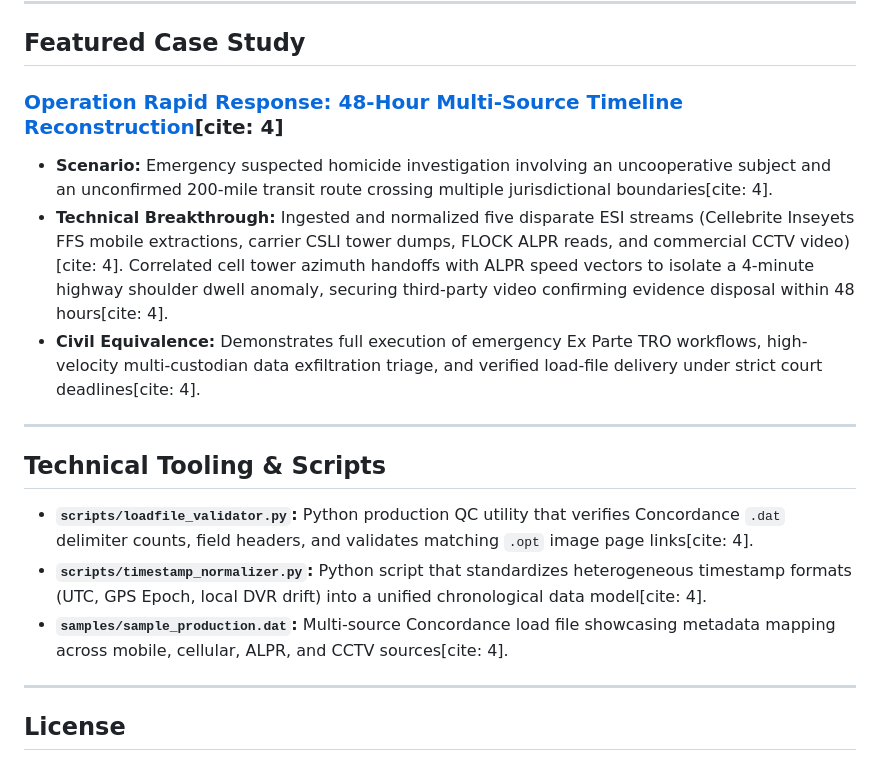
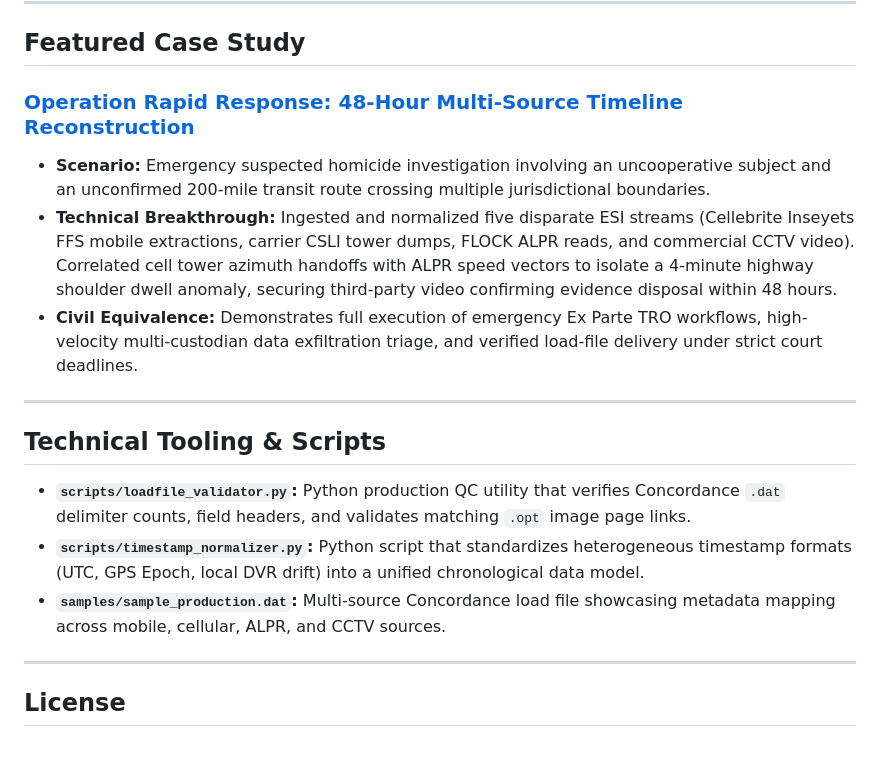
Before and after one commit to ryandus/edrm-litigation-forensics-showcase, a Markdown page: README.md, the part around one of its changes. Rendered like a GitHub page.

```diff
--- a/README.md
+++ b/README.md
@@ -47,18 +47,18 @@ Operating under the strict evidentiary burdens of the **Federal Rules of Evidenc
 
 ## Featured Case Study
 
-### [Operation Rapid Response: 48-Hour Multi-Source Timeline Reconstruction](docs/01_case_study_rapid_response.md)[cite: 4]
-* **Scenario:** Emergency suspected homicide investigation involving an uncooperative subject and an unconfirmed 200-mile transit route crossing multiple jurisdictional boundaries[cite: 4].
-* **Technical Breakthrough:** Ingested and normalized five disparate ESI streams (Cellebrite Inseyets FFS mobile extractions, carrier CSLI tower dumps, FLOCK ALPR reads, and commercial CCTV video)[cite: 4]. Correlated cell tower azimuth handoffs with ALPR speed vectors to isolate a 4-minute highway shoulder dwell anomaly, securing third-party video confirming evidence disposal within 48 hours[cite: 4].
-* **Civil Equivalence:** Demonstrates full execution of emergency Ex Parte TRO workflows, high-velocity multi-custodian data exfiltration triage, and verified load-file delivery under strict court deadlines[cite: 4].
+### [Operation Rapid Response: 48-Hour Multi-Source Timeline Reconstruction](docs/01_case_study_rapid_response.md)
+* **Scenario:** Emergency suspected homicide investigation involving an uncooperative subject and an unconfirmed 200-mile transit route crossing multiple jurisdictional boundaries.
+* **Technical Breakthrough:** Ingested and normalized five disparate ESI streams (Cellebrite Inseyets FFS mobile extractions, carrier CSLI tower dumps, FLOCK ALPR reads, and commercial CCTV video). Correlated cell tower azimuth handoffs with ALPR speed vectors to isolate a 4-minute highway shoulder dwell anomaly, securing third-party video confirming evidence disposal within 48 hours.
+* **Civil Equivalence:** Demonstrates full execution of emergency Ex Parte TRO workflows, high-velocity multi-custodian data exfiltration triage, and verified load-file delivery under strict court deadlines.
 
 ---
 
 ## Technical Tooling & Scripts
 
-* **`scripts/loadfile_validator.py`:** Python production QC utility that verifies Concordance `.dat` delimiter counts, field headers, and validates matching `.opt` image page links[cite: 4].
-* **`scripts/timestamp_normalizer.py`:** Python script that standardizes heterogeneous timestamp formats (UTC, GPS Epoch, local DVR drift) into a unified chronological data model[cite: 4].
-* **`samples/sample_production.dat`:** Multi-source Concordance load file showcasing metadata mapping across mobile, cellular, ALPR, and CCTV sources[cite: 4].
+* **`scripts/loadfile_validator.py`:** Python production QC utility that verifies Concordance `.dat` delimiter counts, field headers, and validates matching `.opt` image page links.
+* **`scripts/timestamp_normalizer.py`:** Python script that standardizes heterogeneous timestamp formats (UTC, GPS Epoch, local DVR drift) into a unified chronological data model.
+* **`samples/sample_production.dat`:** Multi-source Concordance load file showcasing metadata mapping across mobile, cellular, ALPR, and CCTV sources.
 
 ---
 
```
Also changed, not shown: other parts of README.md (+14 -14 lines).
